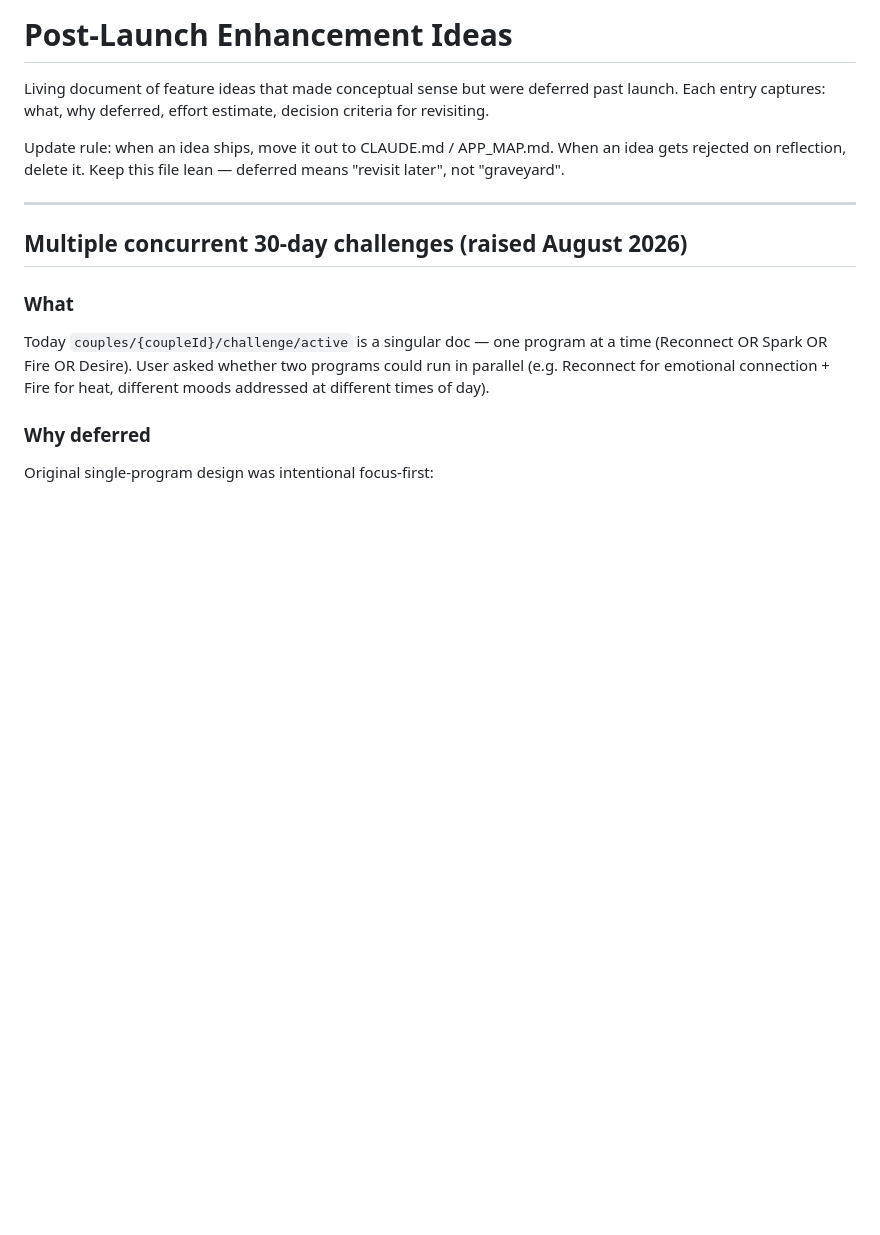
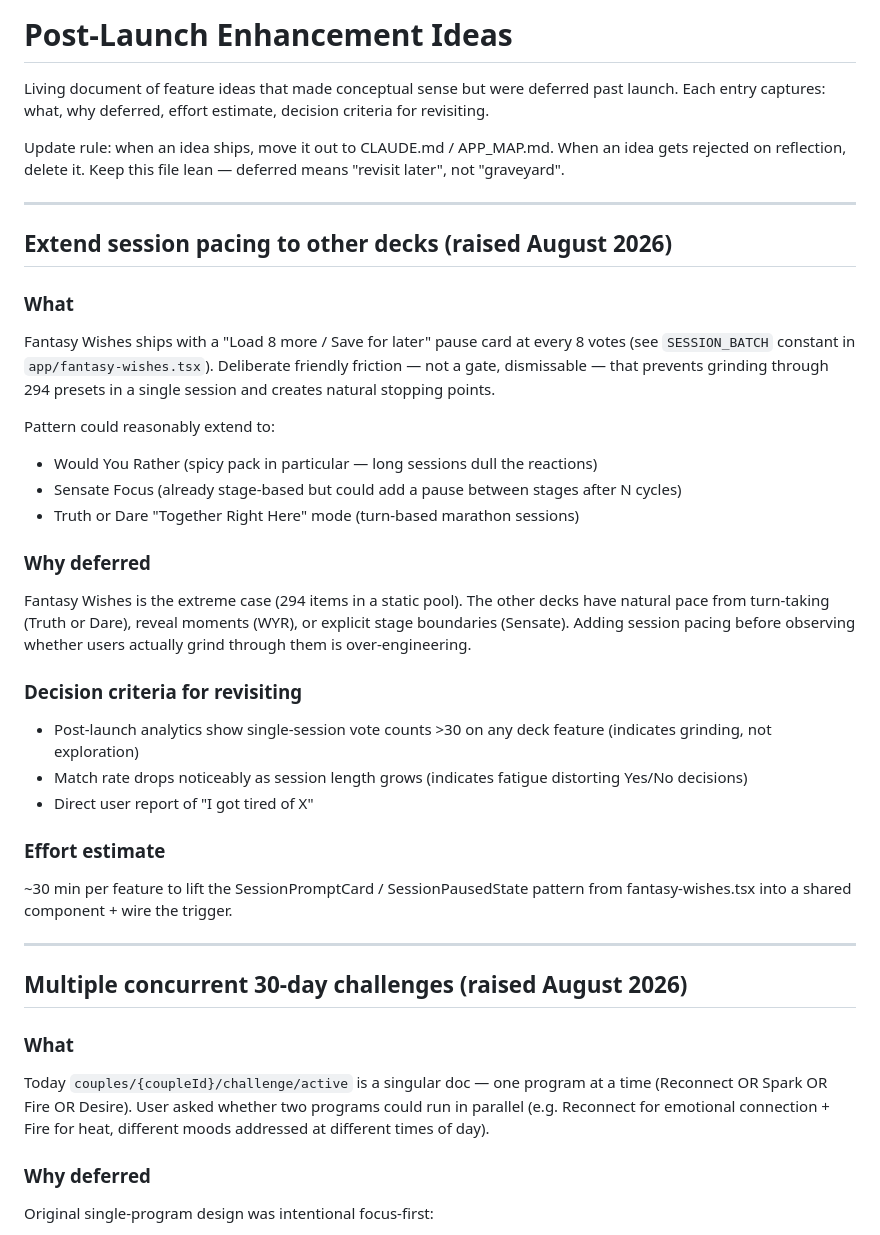
Before and after one commit to olsenis/lovedesireapp, a Markdown page: POST_LAUNCH.md, the part around the change. Rendered like a GitHub page; blank space fills up the shorter version.

Commit message:
Vault: capture Fantasy Wishes deck + pacing + reverted celebration
CLAUDE.md updated:
- Fantasy Wishes route description now reflects deck view + Yes/No
  + session pacing (was still describing the old 5-at-a-time list)
- Implementation-patterns section rewritten from 'pagination' to
  'deck' with SESSION_BATCH explanation
- Double-blind voting note appended with Aug 2026 Maybe drop +
  backward-compat clarification

POST_LAUNCH.md gets a new entry:
- Extend session pacing to other decks (WYR / Sensate / T-or-D
  marathon mode). Deferred because those have natural pace from
  turn-taking, reveals, or stage boundaries. Revisit if analytics
  show grinding patterns.

Memory file (out of tree at ~/.claude/) also captures the
"subtle over loud for reactive UX" pattern — user feedback that
led to reverting the full-screen match celebration. Future me
should default to toast + inline highlight, not modal overlays.

Co-Authored-By: Claude Opus 4.7 <noreply@anthropic.com>

```diff
--- a/POST_LAUNCH.md
+++ b/POST_LAUNCH.md
@@ -3,6 +3,29 @@
 Living document of feature ideas that made conceptual sense but were deferred past launch. Each entry captures: what, why deferred, effort estimate, decision criteria for revisiting.
 
 Update rule: when an idea ships, move it out to CLAUDE.md / APP_MAP.md. When an idea gets rejected on reflection, delete it. Keep this file lean — deferred means "revisit later", not "graveyard".
+
+---
+
+## Extend session pacing to other decks (raised August 2026)
+
+### What
+Fantasy Wishes ships with a "Load 8 more / Save for later" pause card at every 8 votes (see `SESSION_BATCH` constant in `app/fantasy-wishes.tsx`). Deliberate friendly friction — not a gate, dismissable — that prevents grinding through 294 presets in a single session and creates natural stopping points.
+
+Pattern could reasonably extend to:
+- Would You Rather (spicy pack in particular — long sessions dull the reactions)
+- Sensate Focus (already stage-based but could add a pause between stages after N cycles)
+- Truth or Dare "Together Right Here" mode (turn-based marathon sessions)
+
+### Why deferred
+Fantasy Wishes is the extreme case (294 items in a static pool). The other decks have natural pace from turn-taking (Truth or Dare), reveal moments (WYR), or explicit stage boundaries (Sensate). Adding session pacing before observing whether users actually grind through them is over-engineering.
+
+### Decision criteria for revisiting
+- Post-launch analytics show single-session vote counts >30 on any deck feature (indicates grinding, not exploration)
+- Match rate drops noticeably as session length grows (indicates fatigue distorting Yes/No decisions)
+- Direct user report of "I got tired of X"
+
+### Effort estimate
+~30 min per feature to lift the SessionPromptCard / SessionPausedState pattern from fantasy-wishes.tsx into a shared component + wire the trigger.
 
 ---
 
```
Also changed, not shown: CLAUDE.md (+3 -3 lines).
